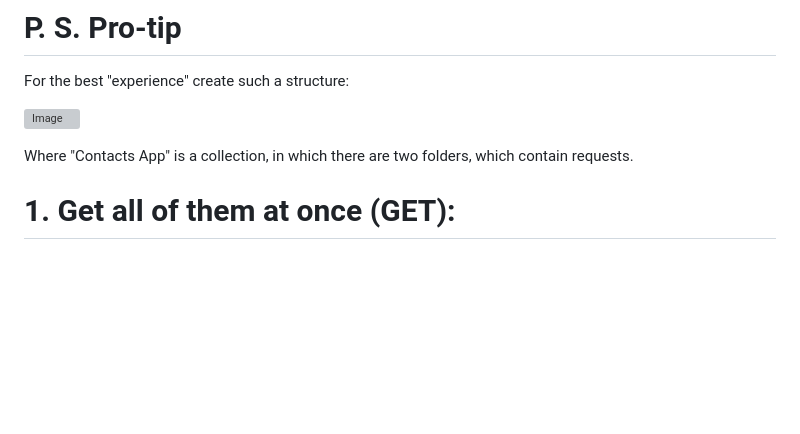
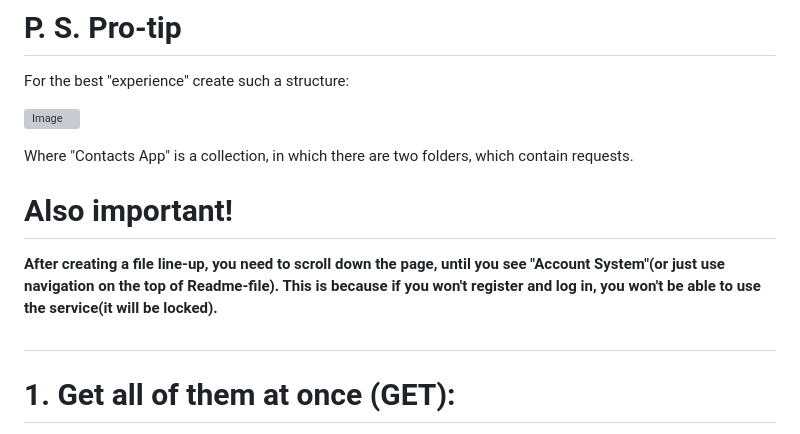
Before and after one commit to Bogdan-uas/nodejs-hw-mongodb, a Markdown page: README.md, the part around the change. Drawn GitHub-style; blank space fills up the shorter version; grey boxes are pictures that could not be loaded.

```diff
--- a/README.md
+++ b/README.md
@@ -15,6 +15,12 @@ For the best "experience" create such a structure:
 ![Image](https://github.com/user-attachments/assets/4d5a82b2-12d6-4e82-8032-696232e0c775)
 
 Where "Contacts App" is a collection, in which there are two folders, which contain requests.
+
+# Also important!
+
+<b>After creating a file line-up, you need to scroll down the page, until you see "Account System"(or just use navigation on the top of Readme-file). This is because if you won't register and log in, you won't be able to use the service(it will be locked).</b>
+
+#
 
 # 1. Get all of them at once (GET):
 
```
